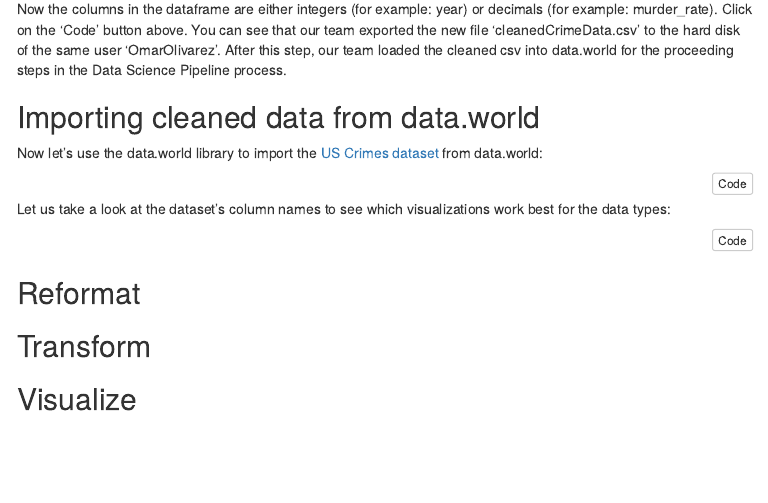
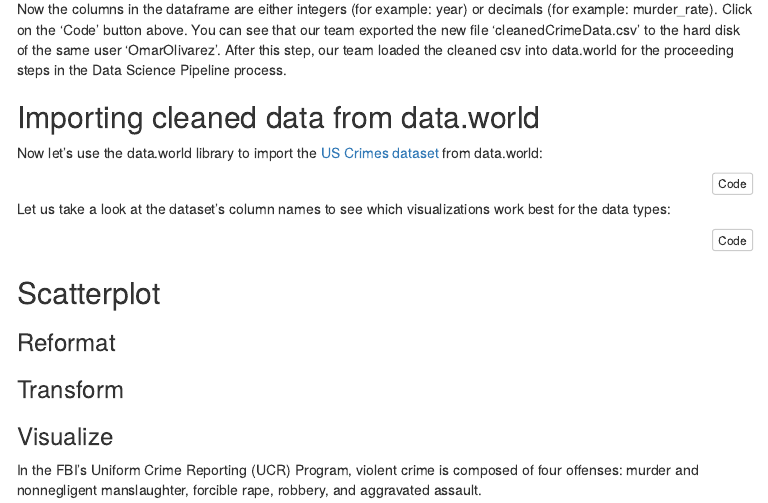
Before and after one commit to omar-olivarez/F17eDVProject4, an R Markdown document (ProjNB4.Rmd): the page in a window 1100 px wide, from 770 px down. The pictures show the output file ProjNB4.nb.html that the author committed with the source, opened offline; menus at the side of the page are left out.

Commit message:
Scatterplot format added

````diff
--- a/ProjNB4.Rmd
+++ b/ProjNB4.Rmd
@@ -77,9 +77,12 @@ Let us take a look at the dataset's column names to see which visualizations wor
 ```{r}
 names(df)
 ```
+## Scatterplot
 
-## Reformat
+### Reformat
 
-## Transform
+### Transform
 
-## Visualize
+### Visualize
+
+In the FBI's Uniform Crime Reporting (UCR) Program, violent crime is composed of four offenses: murder and nonnegligent manslaughter, forcible rape, robbery, and aggravated assault.
````
Also changed, not shown: ProjNB4.nb.html, 1 other file.
